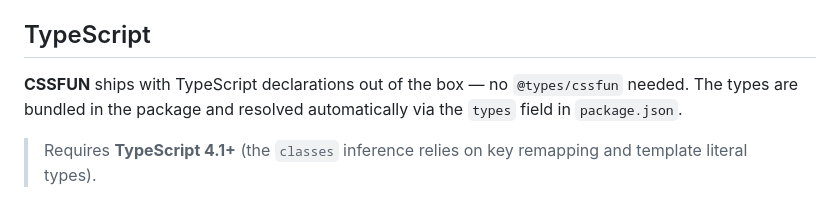
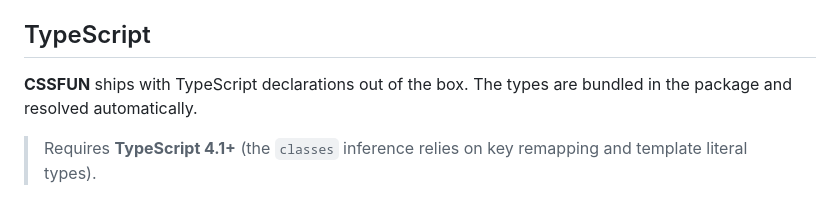
Before and after one commit to 8tentaculos/cssfun, a Markdown page: README.md, the part around the change. Rendered like a GitHub page.

Commit message:
docs: update

```diff
--- a/README.md
+++ b/README.md
@@ -584,7 +584,7 @@ Pass `CSPStyleSheet` to [`createTheme`](#themes) via [`options.createStyleSheet`
 
 ## TypeScript
 
-**CSSFUN** ships with TypeScript declarations out of the box — no `@types/cssfun` needed. The types are bundled in the package and resolved automatically via the `types` field in `package.json`.
+**CSSFUN** ships with TypeScript declarations out of the box. The types are bundled in the package and resolved automatically.
 
 > Requires **TypeScript 4.1+** (the `classes` inference relies on key remapping and template literal types).
 
```
